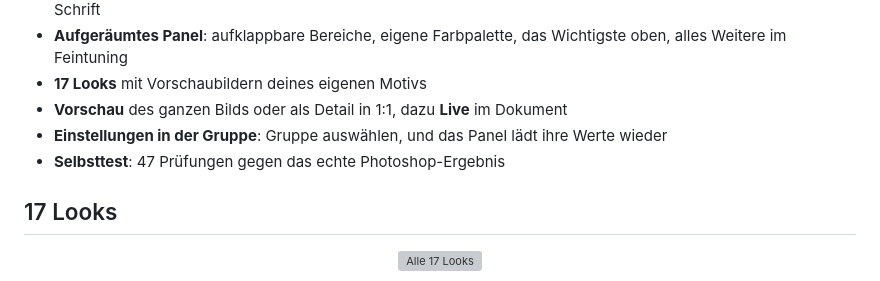
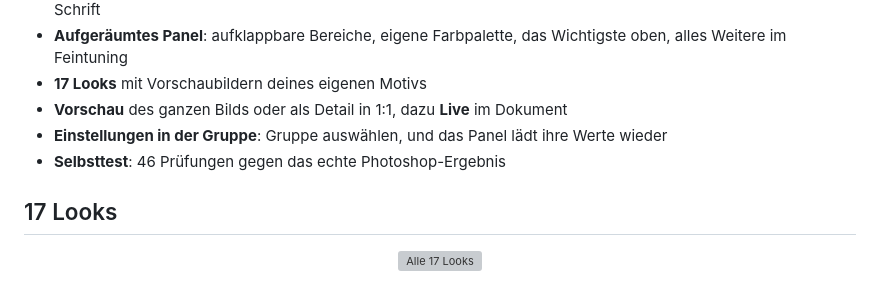
Before and after one commit to M0rgenst3rn/afterglow, a Markdown page: README.md, the part around the change. GitHub-like rendering; grey boxes are pictures that could not be loaded.

Commit message:
README: Anzahl der Selbsttest-Prüfungen

```diff
--- a/README.md
+++ b/README.md
@@ -32,7 +32,7 @@ aufhellt. Das Original bleibt unverändert.
 - **17 Looks** mit Vorschaubildern deines eigenen Motivs
 - **Vorschau** des ganzen Bilds oder als Detail in 1:1, dazu **Live** im Dokument
 - **Einstellungen in der Gruppe**: Gruppe auswählen, und das Panel lädt ihre Werte wieder
-- **Selbsttest**: 47 Prüfungen gegen das echte Photoshop-Ergebnis
+- **Selbsttest**: 46 Prüfungen gegen das echte Photoshop-Ergebnis
 
 ## 17 Looks
 
```
